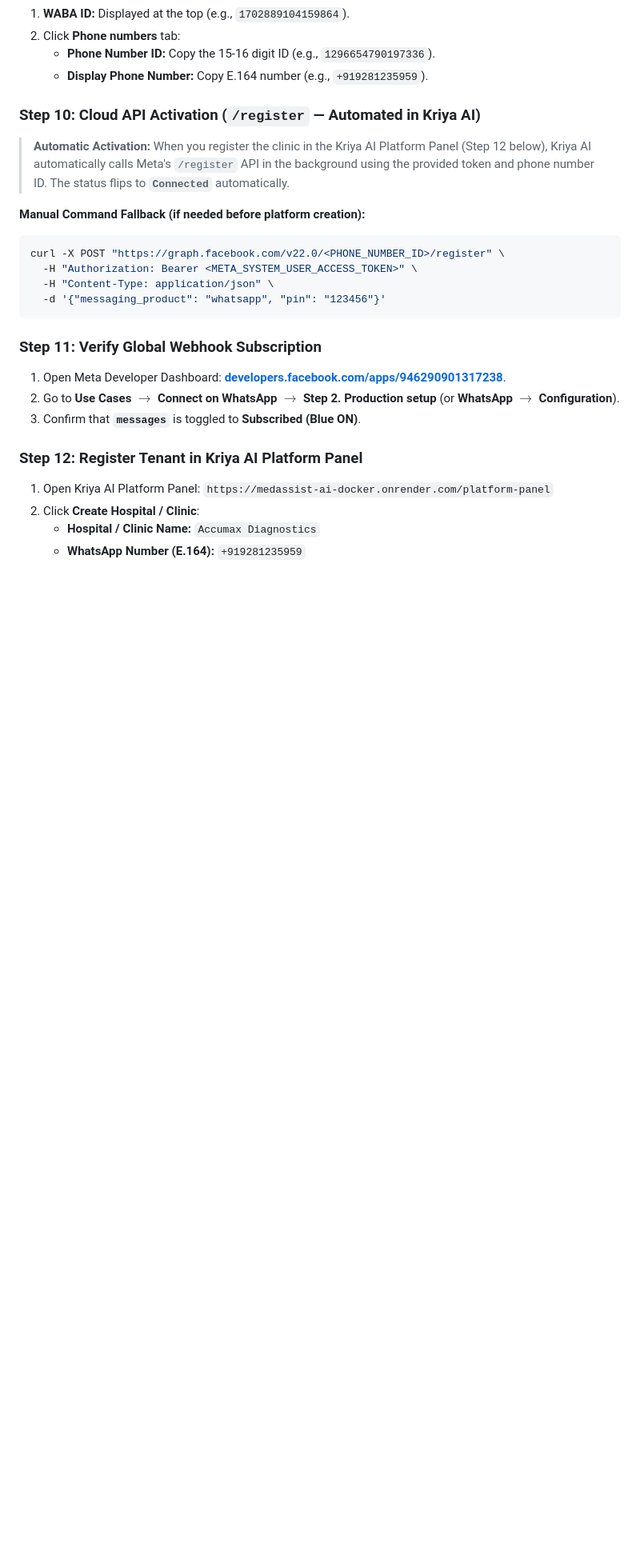
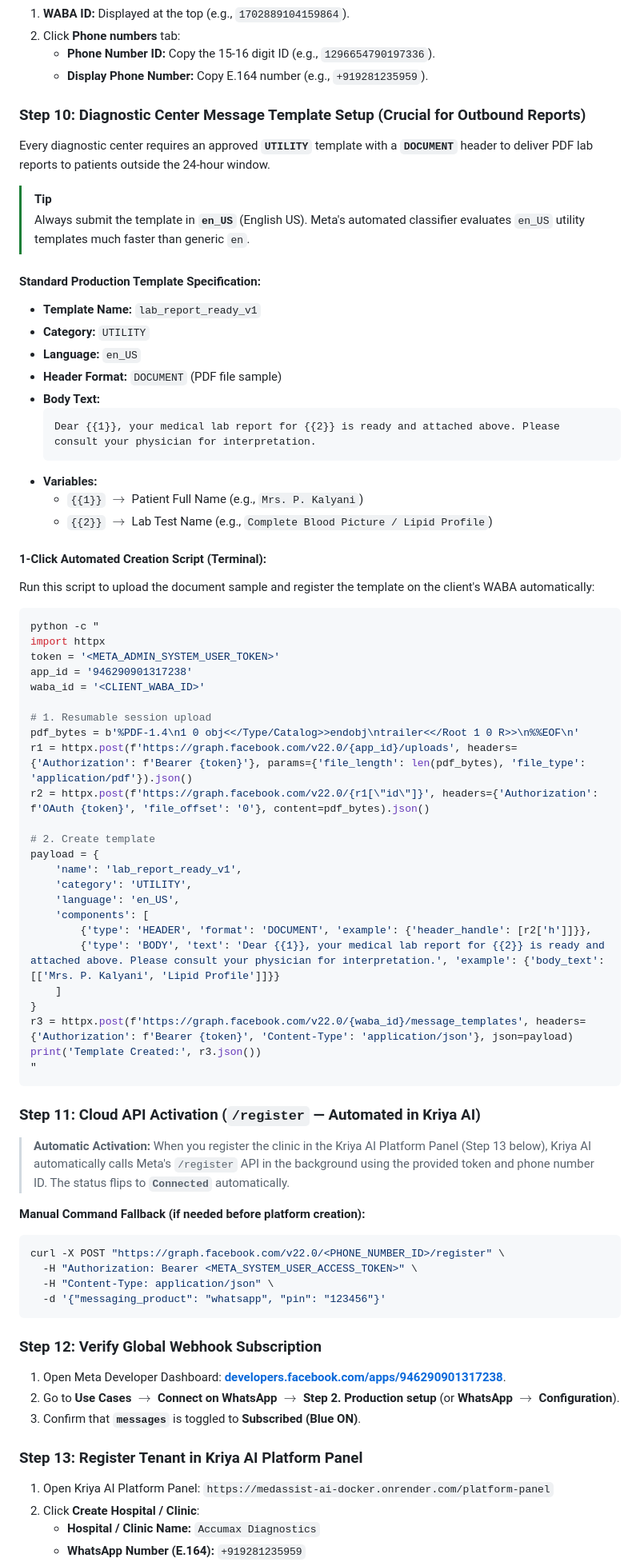
Before and after one commit to zuko14/medassist-AI, a Markdown page: docs/CLIENT_ONBOARDING_SOP.md, the part around one of its changes. Shown at 80% size. GitHub-like rendering; blank space fills up the shorter version.

Commit message:
docs: add dedicated diagnostic center message template setup section to onboarding SOP

````diff
--- a/docs/CLIENT_ONBOARDING_SOP.md
+++ b/docs/CLIENT_ONBOARDING_SOP.md
@@ -111,8 +111,56 @@ In Zuko Labs Business Settings $\rightarrow$ **Accounts** $\rightarrow$ **WhatsA
    - **Phone Number ID:** Copy the 15-16 digit ID (e.g., `1296654790197336`).
    - **Display Phone Number:** Copy E.164 number (e.g., `+919281235959`).
 
-### Step 10: Cloud API Activation (`/register` — Automated in Kriya AI)
-> **Automatic Activation:** When you register the clinic in the Kriya AI Platform Panel (Step 12 below), Kriya AI automatically calls Meta's `/register` API in the background using the provided token and phone number ID. The status flips to **`Connected`** automatically.
+### Step 10: Diagnostic Center Message Template Setup (Crucial for Outbound Reports)
+Every diagnostic center requires an approved **`UTILITY`** template with a **`DOCUMENT`** header to deliver PDF lab reports to patients outside the 24-hour window.
+
+> [!TIP]
+> Always submit the template in **`en_US`** (English US). Meta's automated classifier evaluates `en_US` utility templates much faster than generic `en`.
+
+#### Standard Production Template Specification:
+* **Template Name:** `lab_report_ready_v1`
+* **Category:** `UTILITY`
+* **Language:** `en_US`
+* **Header Format:** `DOCUMENT` (PDF file sample)
+* **Body Text:**
+  ```text
+  Dear {{1}}, your medical lab report for {{2}} is ready and attached above. Please consult your physician for interpretation.
+  ```
+* **Variables:**
+  - `{{1}}` $\rightarrow$ Patient Full Name (e.g., `Mrs. P. Kalyani`)
+  - `{{2}}` $\rightarrow$ Lab Test Name (e.g., `Complete Blood Picture / Lipid Profile`)
+
+#### 1-Click Automated Creation Script (Terminal):
+Run this script to upload the document sample and register the template on the client's WABA automatically:
+```bash
+python -c "
+import httpx
+token = '<META_ADMIN_SYSTEM_USER_TOKEN>'
+app_id = '946290901317238'
+waba_id = '<CLIENT_WABA_ID>'
+
+# 1. Resumable session upload
+pdf_bytes = b'%PDF-1.4\n1 0 obj<</Type/Catalog>>endobj\ntrailer<</Root 1 0 R>>\n%%EOF\n'
+r1 = httpx.post(f'https://graph.facebook.com/v22.0/{app_id}/uploads', headers={'Authorization': f'Bearer {token}'}, params={'file_length': len(pdf_bytes), 'file_type': 'application/pdf'}).json()
+r2 = httpx.post(f'https://graph.facebook.com/v22.0/{r1[\"id\"]}', headers={'Authorization': f'OAuth {token}', 'file_offset': '0'}, content=pdf_bytes).json()
+
+# 2. Create template
+payload = {
+    'name': 'lab_report_ready_v1',
+    'category': 'UTILITY',
+    'language': 'en_US',
+    'components': [
+        {'type': 'HEADER', 'format': 'DOCUMENT', 'example': {'header_handle': [r2['h']]}},
+        {'type': 'BODY', 'text': 'Dear {{1}}, your medical lab report for {{2}} is ready and attached above. Please consult your physician for interpretation.', 'example': {'body_text': [['Mrs. P. Kalyani', 'Lipid Profile']]}}
+    ]
+}
+r3 = httpx.post(f'https://graph.facebook.com/v22.0/{waba_id}/message_templates', headers={'Authorization': f'Bearer {token}', 'Content-Type': 'application/json'}, json=payload)
+print('Template Created:', r3.json())
+"
+```
+
+### Step 11: Cloud API Activation (`/register` — Automated in Kriya AI)
+> **Automatic Activation:** When you register the clinic in the Kriya AI Platform Panel (Step 13 below), Kriya AI automatically calls Meta's `/register` API in the background using the provided token and phone number ID. The status flips to **`Connected`** automatically.
 
 **Manual Command Fallback (if needed before platform creation):**
 ```bash
@@ -122,12 +170,12 @@ curl -X POST "https://graph.facebook.com/v22.0/<PHONE_NUMBER_ID>/register" \
   -d '{"messaging_product": "whatsapp", "pin": "123456"}'
 ```
 
-### Step 11: Verify Global Webhook Subscription
+### Step 12: Verify Global Webhook Subscription
 1. Open Meta Developer Dashboard: **[developers.facebook.com/apps/946290901317238](https://developers.facebook.com/apps/946290901317238)**.
 2. Go to **Use Cases** $\rightarrow$ **Connect on WhatsApp** $\rightarrow$ **Step 2. Production setup** (or **WhatsApp $\rightarrow$ Configuration**).
 3. Confirm that **`messages`** is toggled to **Subscribed (Blue ON)**.
 
-### Step 12: Register Tenant in Kriya AI Platform Panel
+### Step 13: Register Tenant in Kriya AI Platform Panel
 1. Open Kriya AI Platform Panel: `https://medassist-ai-docker.onrender.com/platform-panel`
 2. Click **Create Hospital / Clinic**:
    - **Hospital / Clinic Name:** `Accumax Diagnostics`
````
Also changed, not shown: other parts of docs/CLIENT_ONBOARDING_SOP.md (+2 -0 lines).
